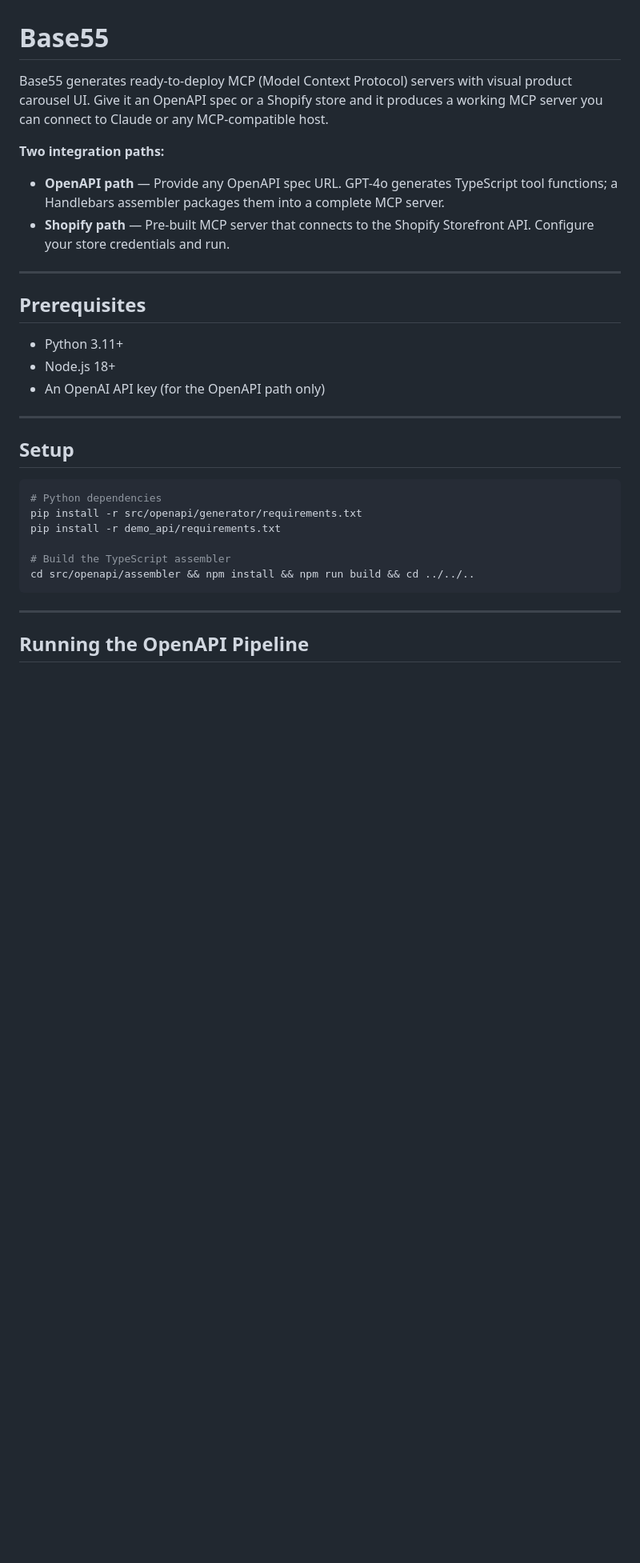
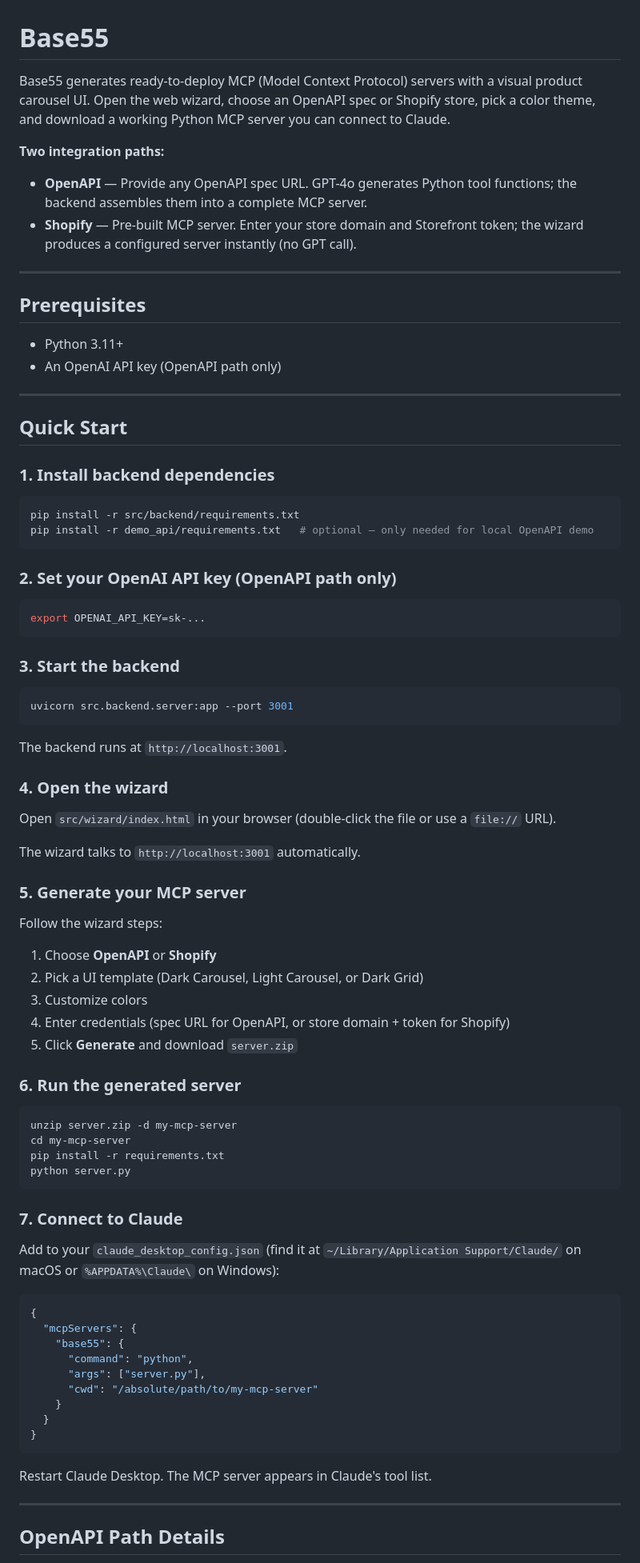
Before and after one commit to ChuckNomis/Base55, a Markdown page: README.md, the part around one of its changes. Shown at 80% size. Drawn GitHub-style; blank space fills up the shorter version.

````diff
--- a/README.md
+++ b/README.md
@@ -1,33 +1,86 @@
 # Base55
 
-Base55 generates ready-to-deploy MCP (Model Context Protocol) servers with visual product carousel UI. Give it an OpenAPI spec or a Shopify store and it produces a working MCP server you can connect to Claude or any MCP-compatible host.
+Base55 generates ready-to-deploy MCP (Model Context Protocol) servers with a visual product carousel UI. Open the web wizard, choose an OpenAPI spec or Shopify store, pick a color theme, and download a working Python MCP server you can connect to Claude.
 
 **Two integration paths:**
-- **OpenAPI path** — Provide any OpenAPI spec URL. GPT-4o generates TypeScript tool functions; a Handlebars assembler packages them into a complete MCP server.
-- **Shopify path** — Pre-built MCP server that connects to the Shopify Storefront API. Configure your store credentials and run.
+- **OpenAPI** — Provide any OpenAPI spec URL. GPT-4o generates Python tool functions; the backend assembles them into a complete MCP server.
+- **Shopify** — Pre-built MCP server. Enter your store domain and Storefront token; the wizard produces a configured server instantly (no GPT call).
 
 ---
 
 ## Prerequisites
 
 - Python 3.11+
-- Node.js 18+
-- An OpenAI API key (for the OpenAPI path only)
+- An OpenAI API key (OpenAPI path only)
 
 ---
 
-## Setup
+## Quick Start
+
+### 1. Install backend dependencies
 
 ```bash
-# Python dependencies
-pip install -r src/openapi/generator/requirements.txt
-pip install -r demo_api/requirements.txt
+pip install -r src/backend/requirements.txt
+pip install -r demo_api/requirements.txt   # optional — only needed for local OpenAPI demo
+```
 
-# Build the TypeScript assembler
-cd src/openapi/assembler && npm install && npm run build && cd ../../..
+### 2. Set your OpenAI API key (OpenAPI path only)
+
+```bash
+export OPENAI_API_KEY=sk-...
 ```
+
+### 3. Start the backend
+
+```bash
+uvicorn src.backend.server:app --port 3001
+```
+
+The backend runs at `http://localhost:3001`.
+
+### 4. Open the wizard
+
+Open `src/wizard/index.html` in your browser (double-click the file or use a `file://` URL).
+
+The wizard talks to `http://localhost:3001` automatically.
+
+### 5. Generate your MCP server
+
+Follow the wizard steps:
+1. Choose **OpenAPI** or **Shopify**
+2. Pick a UI template (Dark Carousel, Light Carousel, or Dark Grid)
+3. Customize colors
+4. Enter credentials (spec URL for OpenAPI, or store domain + token for Shopify)
+5. Click **Generate** and download `server.zip`
+
+### 6. Run the generated server
+
+```bash
+unzip server.zip -d my-mcp-server
+cd my-mcp-server
+pip install -r requirements.txt
+python server.py
+```
+
+### 7. Connect to Claude
+
+Add to your `claude_desktop_config.json` (find it at `~/Library/Application Support/Claude/` on macOS or `%APPDATA%\Claude\` on Windows):
+
+```json
+{
+  "mcpServers": {
+    "base55": {
+      "command": "python",
+      "args": ["server.py"],
+      "cwd": "/absolute/path/to/my-mcp-server"
+    }
+  }
+}
+```
+
+Restart Claude Desktop. The MCP server appears in Claude's tool list.
 
 ---
 
-## Running the OpenAPI Pipeline
+## OpenAPI Path Details
 
````
Also changed, not shown: other parts of README.md (+50 -110 lines).
